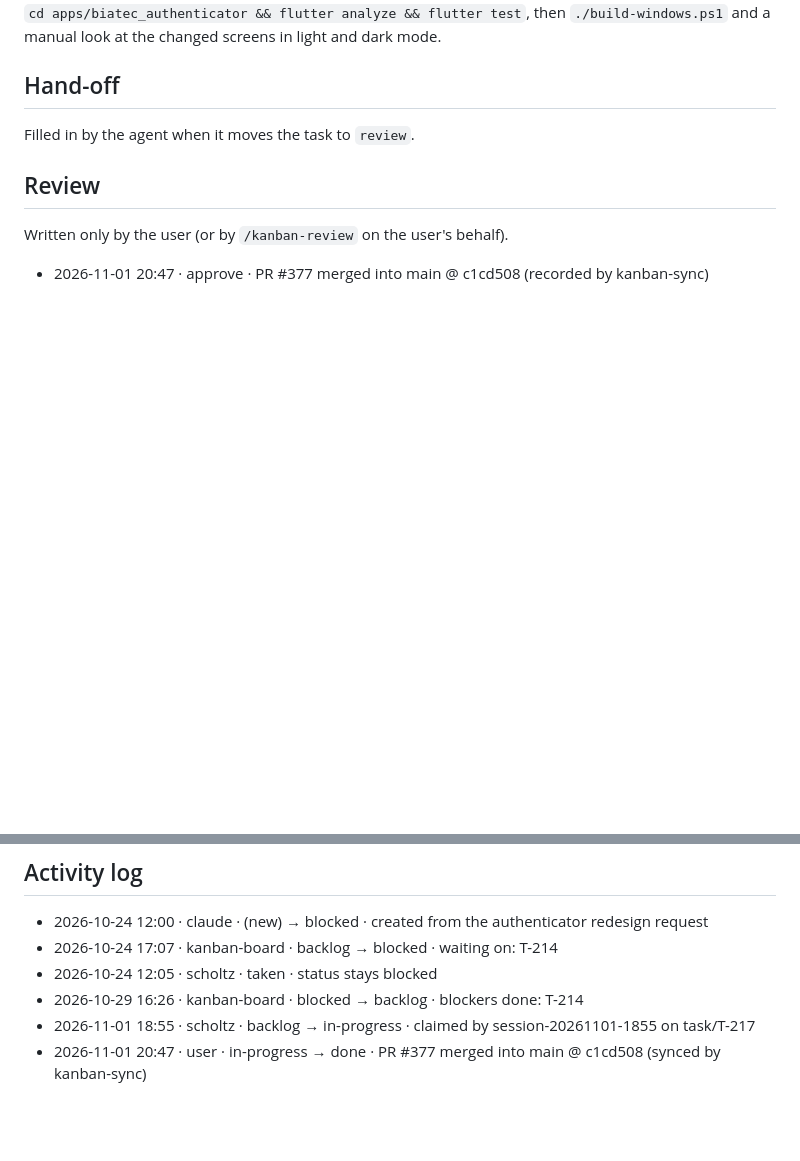
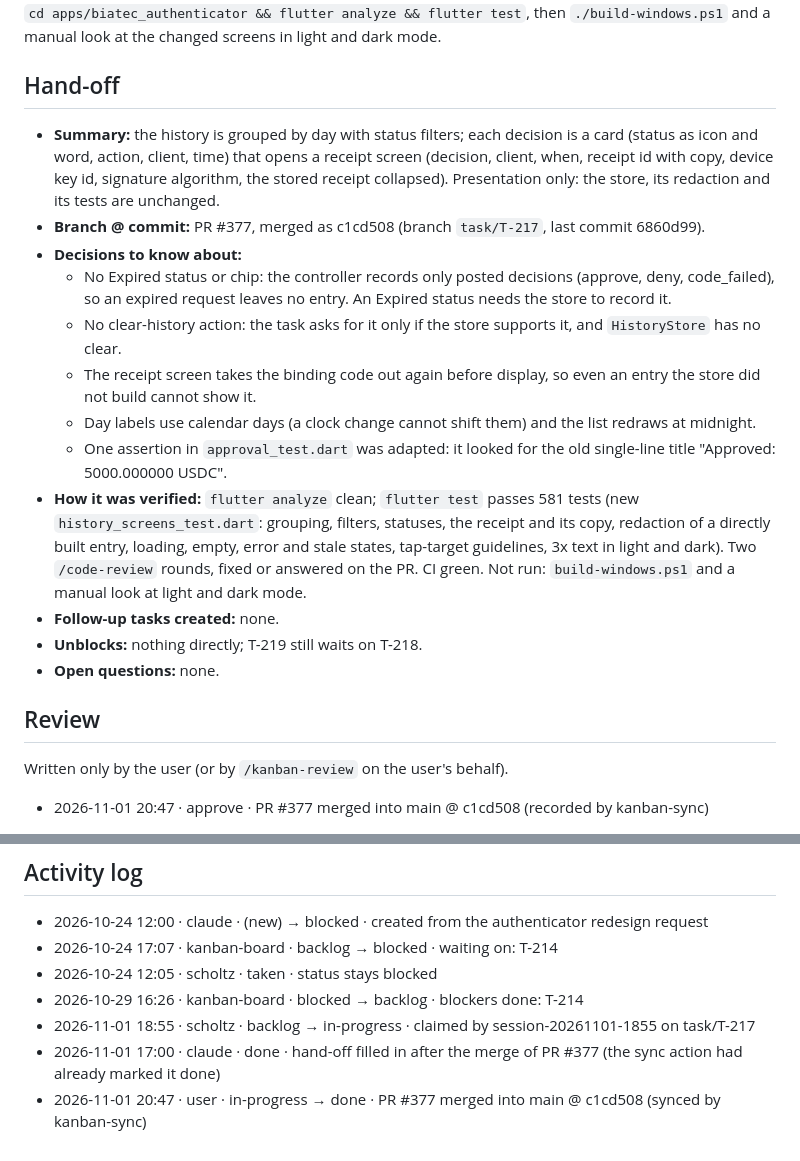
Before and after one commit to scholtz/biatec-chat, a Markdown page: kanban/tasks/T-217-authenticator-history-tab-redesign.md, 2 parts joined by grey strips. Rendered like a GitHub page; blank space fills up the shorter version.

Commit message:
kanban: T-217 hand-off (PR #377 merged)
Co-Authored-By: Claude Sonnet 5.5 <noreply@anthropic.com>

```diff
--- a/kanban/tasks/T-217-authenticator-history-tab-redesign.md
+++ b/kanban/tasks/T-217-authenticator-history-tab-redesign.md
@@ -58,7 +58,18 @@ Presentation only: services, controllers, clients and the consent protocol stay
 
 ## Hand-off
 
-Filled in by the agent when it moves the task to `review`.
+- **Summary:** the history is grouped by day with status filters; each decision is a card (status as icon and word, action, client, time) that opens a receipt screen (decision, client, when, receipt id with copy, device key id, signature algorithm, the stored receipt collapsed). Presentation only: the store, its redaction and its tests are unchanged.
+- **Branch @ commit:** PR #377, merged as c1cd508 (branch `task/T-217`, last commit 6860d99).
+- **Decisions to know about:**
+  - No Expired status or chip: the controller records only posted decisions (approve, deny, code_failed), so an expired request leaves no entry. An Expired status needs the store to record it.
+  - No clear-history action: the task asks for it only if the store supports it, and `HistoryStore` has no clear.
+  - The receipt screen takes the binding code out again before display, so even an entry the store did not build cannot show it.
+  - Day labels use calendar days (a clock change cannot shift them) and the list redraws at midnight.
+  - One assertion in `approval_test.dart` was adapted: it looked for the old single-line title "Approved: 5000.000000 USDC".
+- **How it was verified:** `flutter analyze` clean; `flutter test` passes 581 tests (new `history_screens_test.dart`: grouping, filters, statuses, the receipt and its copy, redaction of a directly built entry, loading, empty, error and stale states, tap-target guidelines, 3x text in light and dark). Two `/code-review` rounds, fixed or answered on the PR. CI green. Not run: `build-windows.ps1` and a manual look at light and dark mode.
+- **Follow-up tasks created:** none.
+- **Unblocks:** nothing directly; T-219 still waits on T-218.
+- **Open questions:** none.
 
 ## Review
 
@@ -73,4 +84,5 @@ Written only by the user (or by `/kanban-review` on the user's behalf).
 - 2026-10-24 12:05 · scholtz · taken · status stays blocked
 - 2026-10-29 16:26 · kanban-board · blocked → backlog · blockers done: T-214
 - 2026-11-01 18:55 · scholtz · backlog → in-progress · claimed by session-20261101-1855 on task/T-217
+- 2026-11-01 17:00 · claude · done · hand-off filled in after the merge of PR #377 (the sync action had already marked it done)
 - 2026-11-01 20:47 · user · in-progress → done · PR #377 merged into main @ c1cd508 (synced by kanban-sync)
```
